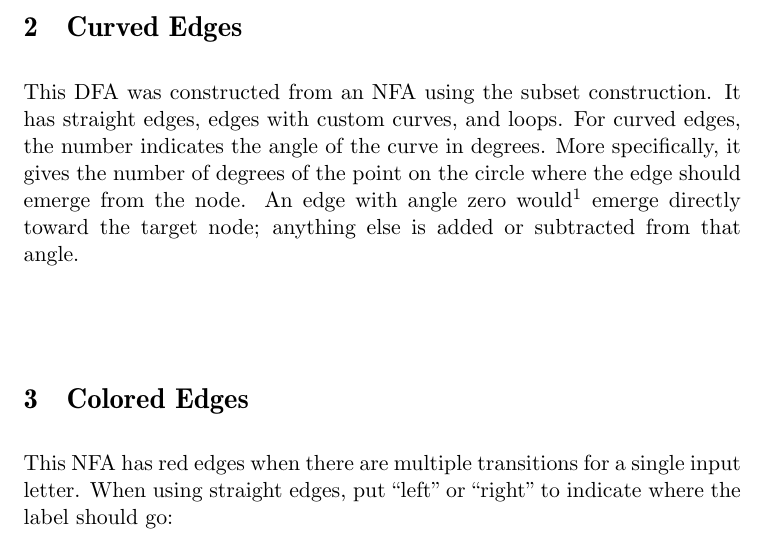
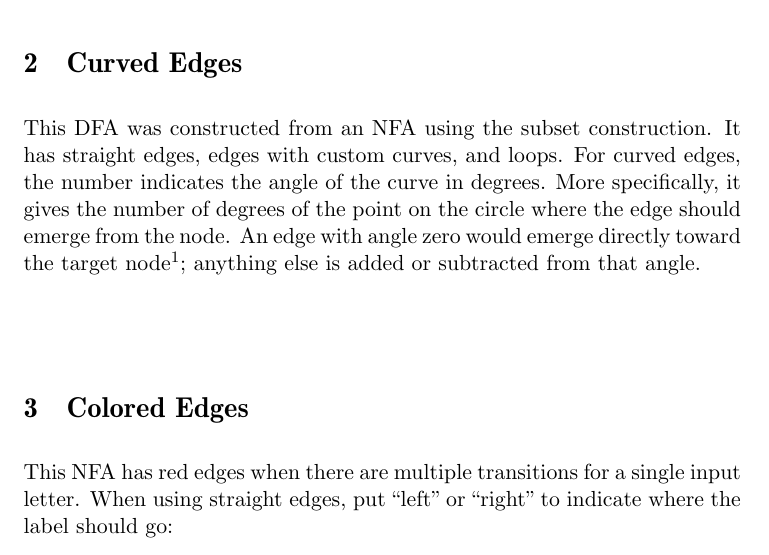
Before and after one commit to russross/automata, a LaTeX problem sheet (figure-examples.tex): part of page 1 of 2, cut so that both start at the same text. Compiled offline with pdfLaTeX.

Commit message:
additional comments in example

```diff
--- a/figure-examples.tex
+++ b/figure-examples.tex
@@ -68,7 +92,16 @@ Here is a DFA that accepts strings over $\Sigma=\{a,b\}$ with an even number of
 
 \section{Curved Edges}
 
-This DFA was constructed from an NFA using the subset construction. It has straight edges, edges with custom curves, and loops. For curved edges, the number indicates the angle of the curve in degrees. More specifically, it gives the number of degrees of the point on the circle where the edge should emerge from the node. An edge with angle zero would\footnote{This doesn't actually work, because it can't figure out where to put the label. For a straight edge, use ``left'' and ``right'' to tell it which side to put the label on.} emerge directly toward the target node; anything else is added or subtracted from that angle.
+This DFA was constructed from an NFA using the subset construction.
+It has straight edges, edges with custom curves, and loops. For
+curved edges, the number indicates the angle of the curve in
+degrees. More specifically, it gives the number of degrees of the
+point on the circle where the edge should emerge from the node. An
+edge with angle zero would emerge directly toward the target
+node\footnote{This doesn't actually work, because it can't figure
+out where to put the label. For a straight edge, use ``left'' and
+``right'' to tell it which side to put the label on.}; anything else
+is added or subtracted from that angle.
 
 \begin{center}
 \begin{emp}(0,0)
```
Also changed, not shown: figure-examples.tex (75 more changed lines).
